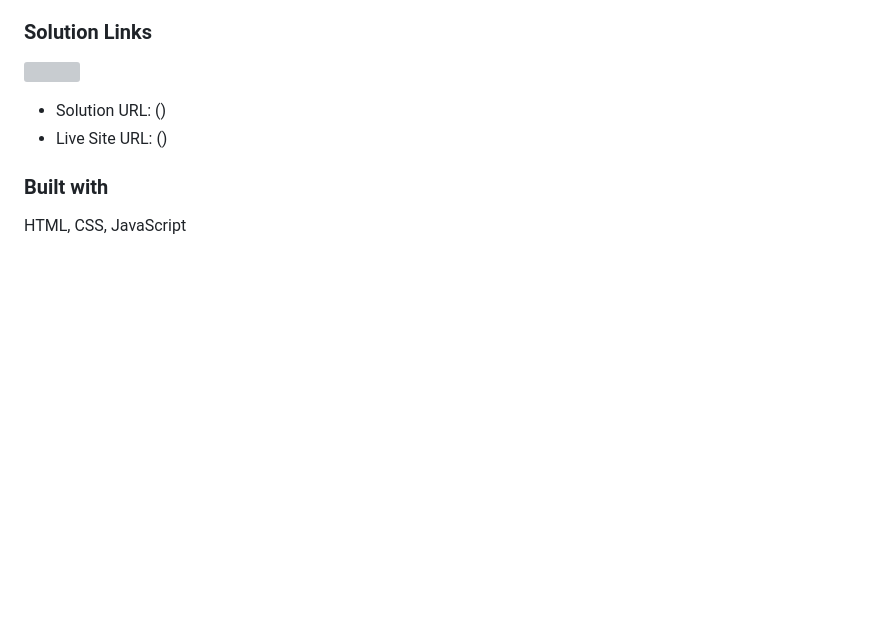
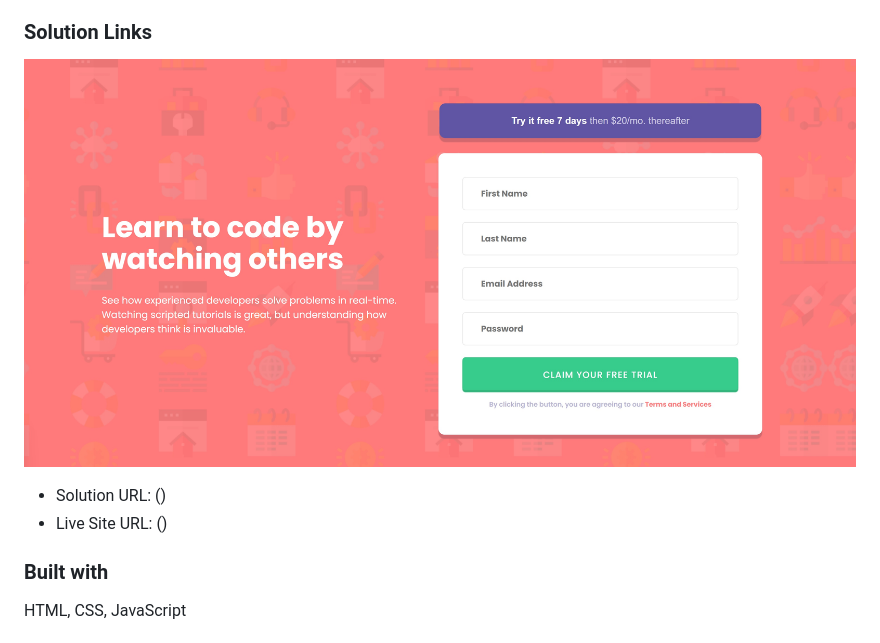
Before and after one commit to elaineleung/signupform, a Markdown page: README.md, the part around the change. Rendered like a GitHub page; pictures changed too: src/images/screenshot.jpg (added); blank space fills up the shorter version; grey boxes are pictures that could not be loaded.

Commit message:
added screenshot

```diff
--- a/README.md
+++ b/README.md
@@ -16,7 +16,7 @@ Your users should be able to:
 
 ### Solution Links
 
-![](images/screenshot.jpg)
+![](src/images/screenshot.jpg)
 
 - Solution URL: ()
 - Live Site URL: ()
```
Also changed, not shown: 1 other file.
